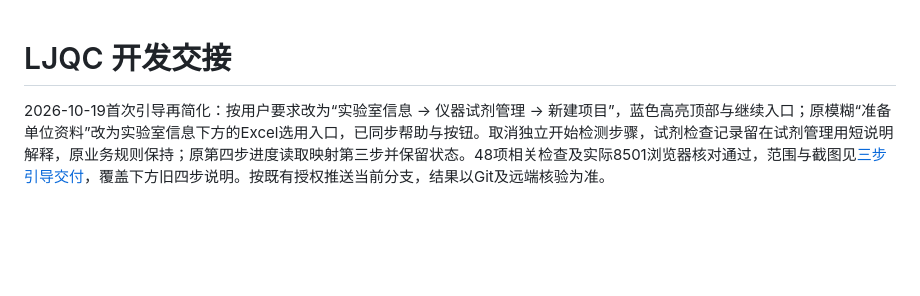
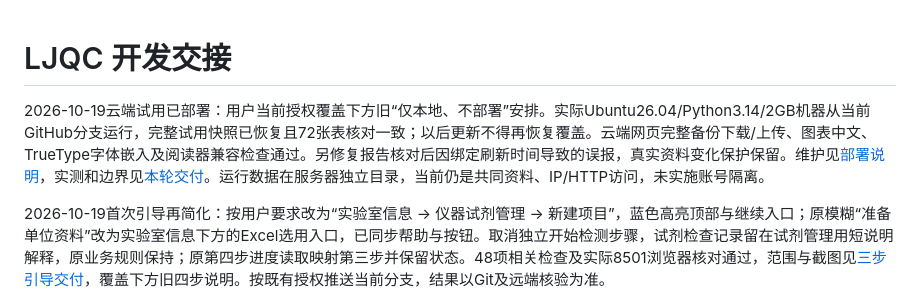
Before and after one commit to Arcjang999/LJQCapp_clean, a Markdown page: docs/DEVELOPMENT_HANDOFF.md, the part around the change. Drawn GitHub-style; blank space fills up the shorter version.

```diff
--- a/docs/DEVELOPMENT_HANDOFF.md
+++ b/docs/DEVELOPMENT_HANDOFF.md
@@ -1,4 +1,6 @@
 # LJQC 开发交接
+
+2026-10-19云端试用已部署：用户当前授权覆盖下方旧“仅本地、不部署”安排。实际Ubuntu26.04/Python3.14/2GB机器从当前GitHub分支运行，完整试用快照已恢复且72张表核对一致；以后更新不得再恢复覆盖。云端网页完整备份下载/上传、图表中文、TrueType字体嵌入及阅读器兼容检查通过。另修复报告核对后因绑定刷新时间导致的误报，真实资料变化保护保留。维护见[部署说明](CLOUD_DEPLOYMENT.md)，实测和边界见[本轮交付](execution/deliveries/CLOUD_TRIAL_2026-10-19.md)。运行数据在服务器独立目录，当前仍是共同资料、IP/HTTP访问，未实施账号隔离。
 
 2026-10-19首次引导再简化：按用户要求改为“实验室信息 → 仪器试剂管理 → 新建项目”，蓝色高亮顶部与继续入口；原模糊“准备单位资料”改为实验室信息下方的Excel选用入口，已同步帮助与按钮。取消独立开始检测步骤，试剂检查记录留在试剂管理用短说明解释，原业务规则保持；原第四步进度读取映射第三步并保留状态。48项相关检查及实际8501浏览器核对通过，范围与截图见[三步引导交付](execution/deliveries/FIRST_USE_GUIDE_SIMPLIFICATION_2026-10-19.md)，覆盖下方旧四步说明。按既有授权推送当前分支，结果以Git及远端核验为准。
 
```
Also changed, not shown: AGENTS.md (+2 -0 lines), 1 other file.
